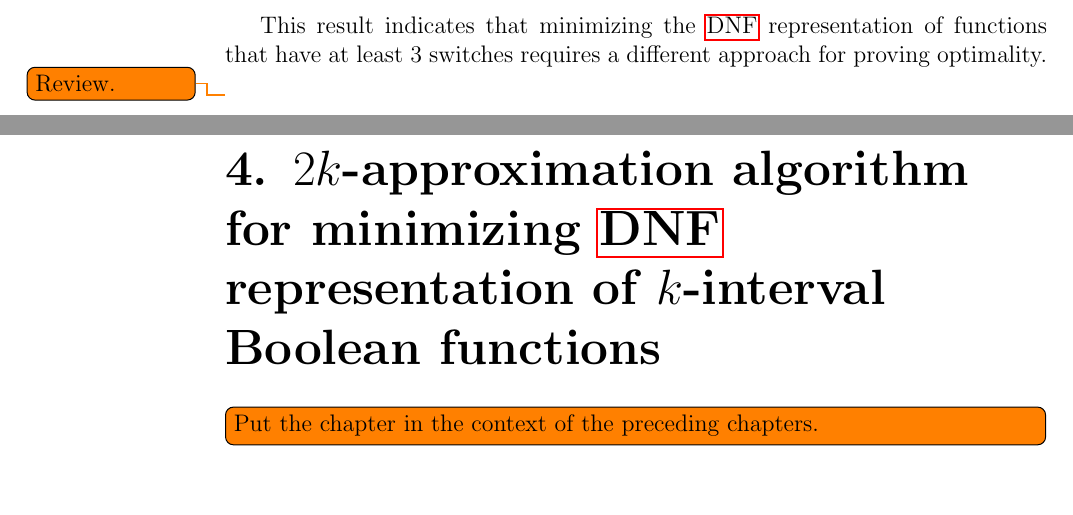
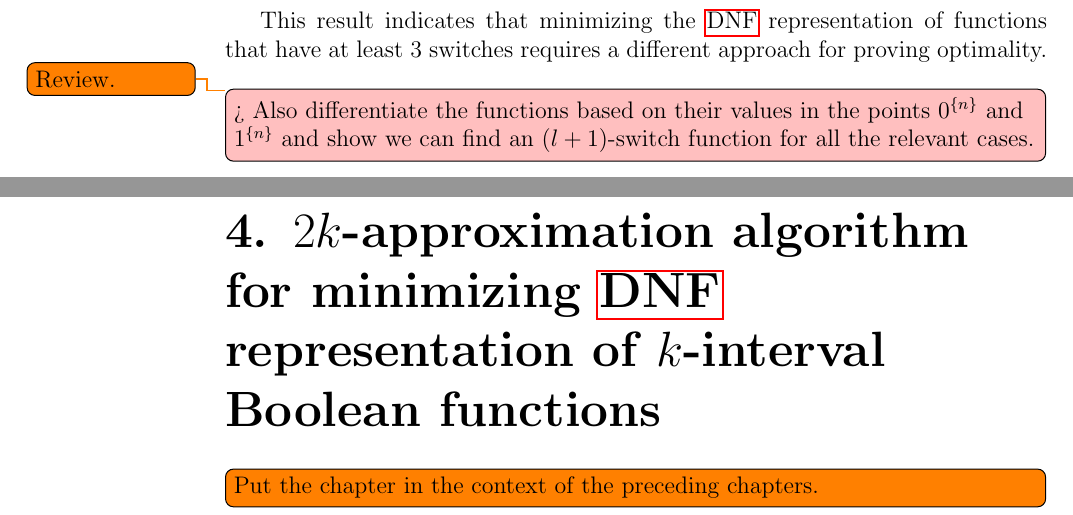
Before and after one commit to filipbartek/ibf, a LaTeX thesis (thesis.tex, which reads thesis/2interval.tex): two parts of pages 24 and 25 of 35 before the commit and two parts of pages 25 and 26 of 36 after it, joined at a grey line, cut so that both start at the same text, the shorter picture padded with empty space. Compiled offline with pdfLaTeX.

Commit message:
2interval: Add a todomaybe

```diff
--- a/thesis/2interval.tex
+++ b/thesis/2interval.tex
@@ -661,3 +661,5 @@ This result indicates that minimizing the \acrshort{dnf}
 representation of functions that have at least $3$ switches
 requires a different approach for proving optimality.
 \todo{Review.}
+
+\todomaybe[inline]{Also differentiate the functions based on their values in the points $\rep{0}{n}$ and $\rep{1}{n}$ and show we can find an $(l+1)$-switch function for all the relevant cases.}
```
